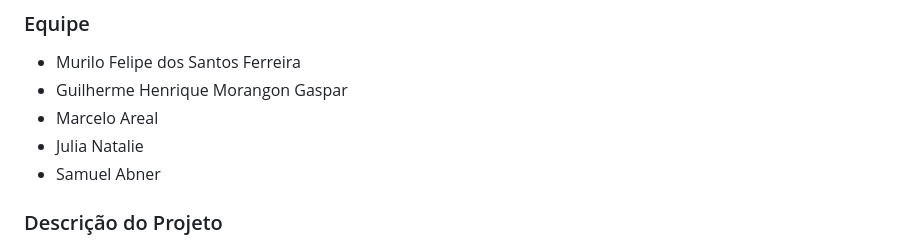
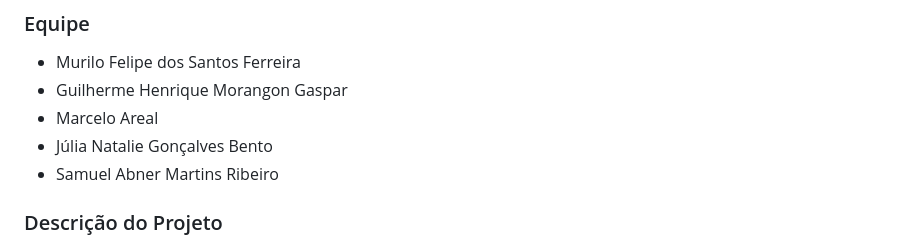
Before and after one commit to murilo0s/pds2_projeto_final, a Markdown page: README.md, the part around the change. Rendered like a GitHub page.

Commit message:
readme e crc

```diff
--- a/README.md
+++ b/README.md
@@ -4,8 +4,8 @@
 - Murilo Felipe dos Santos Ferreira
 - Guilherme Henrique Morangon Gaspar
 - Marcelo Areal
-- Julia Natalie
-- Samuel Abner
+- Júlia Natalie Gonçalves Bento
+- Samuel Abner Martins Ribeiro
 
 
 ### Descrição do Projeto
```
Also changed, not shown: documentation/cartoes_crc.md (added, +209 -0 lines).
